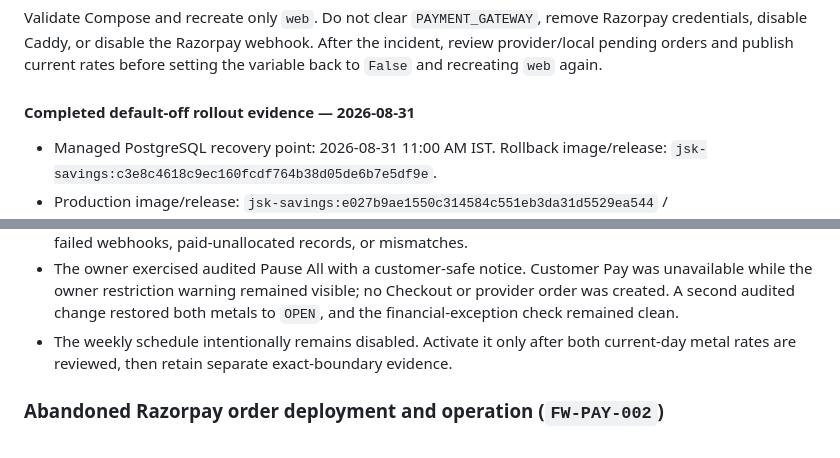
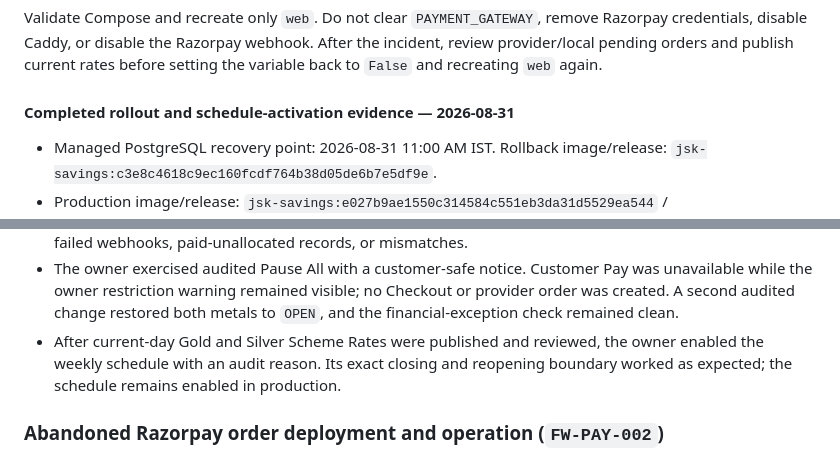
Before and after one commit to rajeshr188/jsk-ss, a Markdown page: docs/PRODUCTION_DEPLOYMENT.md, 2 parts joined by grey strips. GitHub-like rendering.

```diff
--- a/docs/PRODUCTION_DEPLOYMENT.md
+++ b/docs/PRODUCTION_DEPLOYMENT.md
@@ -1536,7 +1536,7 @@ Razorpay credentials, disable Caddy, or disable the Razorpay webhook. After the
 incident, review provider/local pending orders and publish current rates before
 setting the variable back to `False` and recreating `web` again.
 
-#### Completed default-off rollout evidence — 2026-08-31
+#### Completed rollout and schedule-activation evidence — 2026-08-31
 
 - Managed PostgreSQL recovery point: 2026-08-31 11:00 AM IST. Rollback image/release:
   `jsk-savings:c3e8c4618c9ec160fcdf764b38d05de6b7e5df9e`.
@@ -1556,8 +1556,9 @@ setting the variable back to `False` and recreating `web` again.
   unavailable while the owner restriction warning remained visible; no Checkout or
   provider order was created. A second audited change restored both metals to `OPEN`,
   and the financial-exception check remained clean.
-- The weekly schedule intentionally remains disabled. Activate it only after both
-  current-day metal rates are reviewed, then retain separate exact-boundary evidence.
+- After current-day Gold and Silver Scheme Rates were published and reviewed, the
+  owner enabled the weekly schedule with an audit reason. Its exact closing and
+  reopening boundary worked as expected; the schedule remains enabled in production.
 
 ### Abandoned Razorpay order deployment and operation (`FW-PAY-002`)
 
```
Also changed, not shown: docs/FUTURE_WORK.md (+4 -4 lines), docs/STATUS.md (+12 -18 lines).
